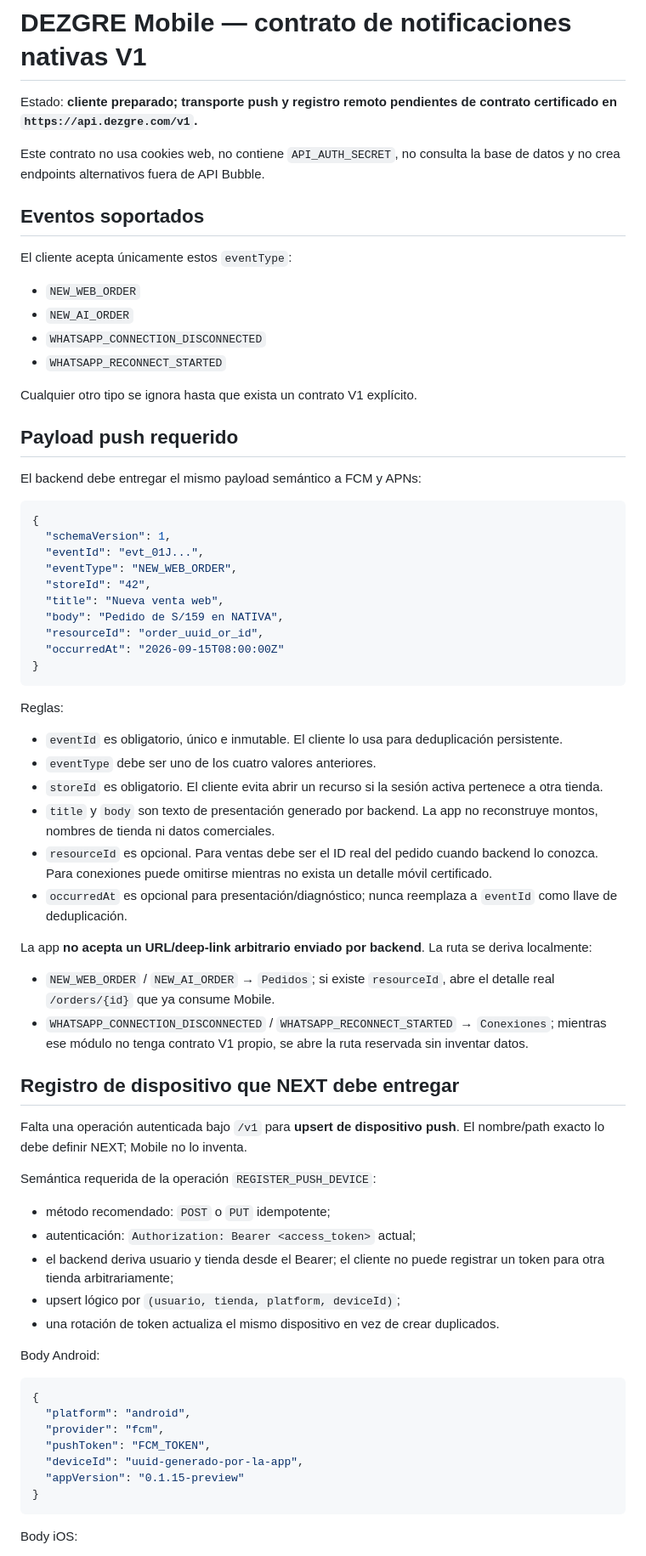
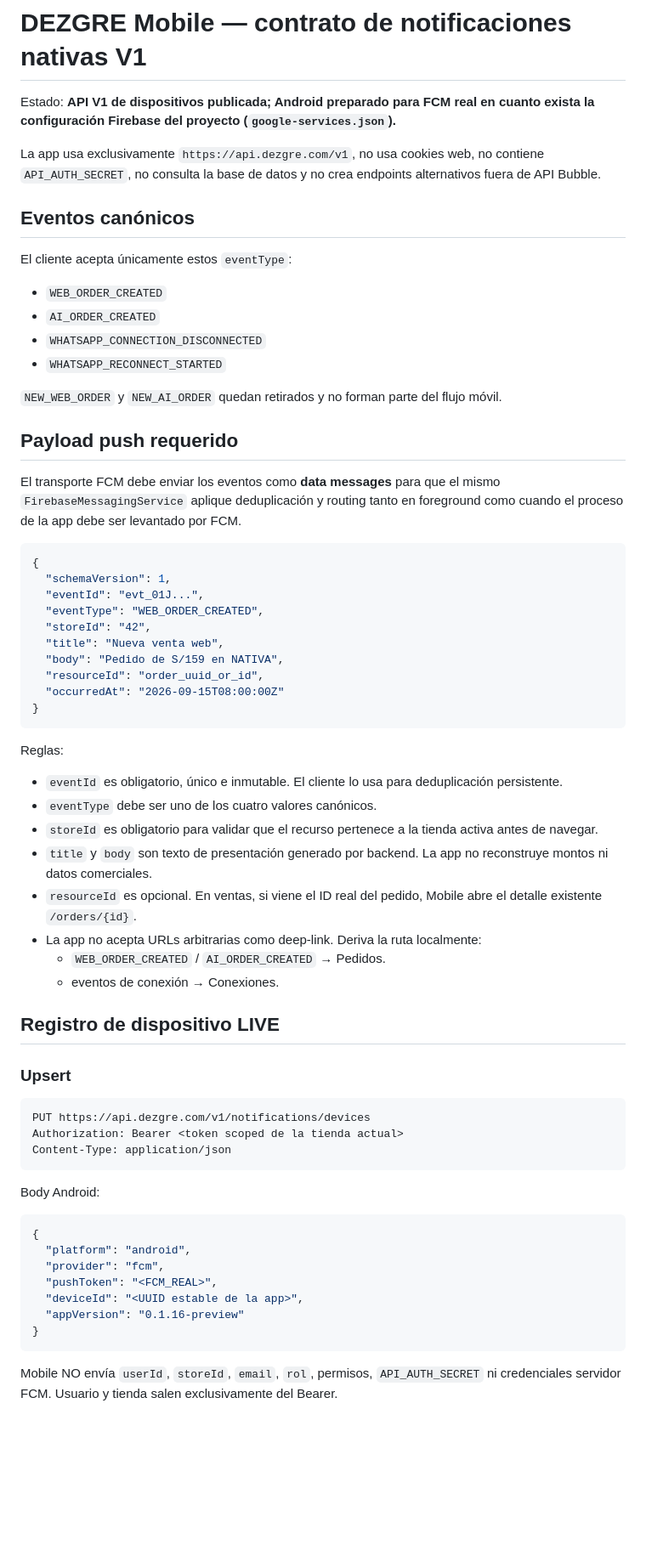
Before and after one commit to Akcley/dezgre-panel, a Markdown page: docs/mobile-notifications-v1-contract.md, the part around one of its changes. Shown at 85% size. Drawn GitHub-style; blank space fills up the shorter version.

Commit message:
docs(mobile): certify live FCM device contract

````diff
--- a/docs/mobile-notifications-v1-contract.md
+++ b/docs/mobile-notifications-v1-contract.md
@@ -1,29 +1,29 @@
 # DEZGRE Mobile — contrato de notificaciones nativas V1
 
-Estado: **cliente preparado; transporte push y registro remoto pendientes de contrato certificado en `https://api.dezgre.com/v1`.**
+Estado: **API V1 de dispositivos publicada; Android preparado para FCM real en cuanto exista la configuración Firebase del proyecto (`google-services.json`).**
 
-Este contrato no usa cookies web, no contiene `API_AUTH_SECRET`, no consulta la base de datos y no crea endpoints alternativos fuera de API Bubble.
+La app usa exclusivamente `https://api.dezgre.com/v1`, no usa cookies web, no contiene `API_AUTH_SECRET`, no consulta la base de datos y no crea endpoints alternativos fuera de API Bubble.
 
-## Eventos soportados
+## Eventos canónicos
 
 El cliente acepta únicamente estos `eventType`:
 
-- `NEW_WEB_ORDER`
-- `NEW_AI_ORDER`
+- `WEB_ORDER_CREATED`
+- `AI_ORDER_CREATED`
 - `WHATSAPP_CONNECTION_DISCONNECTED`
 - `WHATSAPP_RECONNECT_STARTED`
 
-Cualquier otro tipo se ignora hasta que exista un contrato V1 explícito.
+`NEW_WEB_ORDER` y `NEW_AI_ORDER` quedan retirados y no forman parte del flujo móvil.
 
 ## Payload push requerido
 
-El backend debe entregar el mismo payload semántico a FCM y APNs:
+El transporte FCM debe enviar los eventos como **data messages** para que el mismo `FirebaseMessagingService` aplique deduplicación y routing tanto en foreground como cuando el proceso de la app debe ser levantado por FCM.
 
 ```json
 {
   "schemaVersion": 1,
   "eventId": "evt_01J...",
-  "eventType": "NEW_WEB_ORDER",
+  "eventType": "WEB_ORDER_CREATED",
   "storeId": "42",
   "title": "Nueva venta web",
   "body": "Pedido de S/159 en NATIVA",
@@ -35,28 +35,23 @@ El backend debe entregar el mismo payload semántico a FCM y APNs:
 Reglas:
 
 - `eventId` es obligatorio, único e inmutable. El cliente lo usa para deduplicación persistente.
-- `eventType` debe ser uno de los cuatro valores anteriores.
-- `storeId` es obligatorio. El cliente evita abrir un recurso si la sesión activa pertenece a otra tienda.
-- `title` y `body` son texto de presentación generado por backend. La app no reconstruye montos, nombres de tienda ni datos comerciales.
-- `resourceId` es opcional. Para ventas debe ser el ID real del pedido cuando backend lo conozca. Para conexiones puede omitirse mientras no exista un detalle móvil certificado.
-- `occurredAt` es opcional para presentación/diagnóstico; nunca reemplaza a `eventId` como llave de deduplicación.
+- `eventType` debe ser uno de los cuatro valores canónicos.
+- `storeId` es obligatorio para validar que el recurso pertenece a la tienda activa antes de navegar.
+- `title` y `body` son texto de presentación generado por backend. La app no reconstruye montos ni datos comerciales.
+- `resourceId` es opcional. En ventas, si viene el ID real del pedido, Mobile abre el detalle existente `/orders/{id}`.
+- La app no acepta URLs arbitrarias como deep-link. Deriva la ruta localmente:
+  - `WEB_ORDER_CREATED` / `AI_ORDER_CREATED` → Pedidos.
+  - eventos de conexión → Conexiones.
 
-La app **no acepta un URL/deep-link arbitrario enviado por backend**. La ruta se deriva localmente:
+## Registro de dispositivo LIVE
 
-- `NEW_WEB_ORDER` / `NEW_AI_ORDER` → `Pedidos`; si existe `resourceId`, abre el detalle real `/orders/{id}` que ya consume Mobile.
-- `WHATSAPP_CONNECTION_DISCONNECTED` / `WHATSAPP_RECONNECT_STARTED` → `Conexiones`; mientras ese módulo no tenga contrato V1 propio, se abre la ruta reservada sin inventar datos.
+### Upsert
 
-## Registro de dispositivo que NEXT debe entregar
-
-Falta una operación autenticada bajo `/v1` para **upsert de dispositivo push**. El nombre/path exacto lo debe definir NEXT; Mobile no lo inventa.
-
-Semántica requerida de la operación `REGISTER_PUSH_DEVICE`:
-
-- método recomendado: `POST` o `PUT` idempotente;
-- autenticación: `Authorization: Bearer <access_token>` actual;
-- el backend deriva usuario y tienda desde el Bearer; el cliente no puede registrar un token para otra tienda arbitrariamente;
-- upsert lógico por `(usuario, tienda, platform, deviceId)`;
-- una rotación de token actualiza el mismo dispositivo en vez de crear duplicados.
+```http
+PUT https://api.dezgre.com/v1/notifications/devices
+Authorization: Bearer <token scoped de la tienda actual>
+Content-Type: application/json
+```
 
 Body Android:
 
@@ -64,11 +59,11 @@ Body Android:
 {
   "platform": "android",
   "provider": "fcm",
-  "pushToken": "FCM_TOKEN",
-  "deviceId": "uuid-generado-por-la-app",
-  "appVersion": "0.1.15-preview"
+  "pushToken": "<FCM_REAL>",
+  "deviceId": "<UUID estable de la app>",
+  "appVersion": "0.1.16-preview"
 }
 ```
 
-Body iOS:
+Mobile NO envía `userId`, `storeId`, `email`, `rol`, permisos, `API_AUTH_SECRET` ni credenciales servidor FCM. Usuario y tienda salen exclusivamente del Bearer.
 
````
Also changed, not shown: other parts of docs/mobile-notifications-v1-contract.md (+61 -67 lines).
